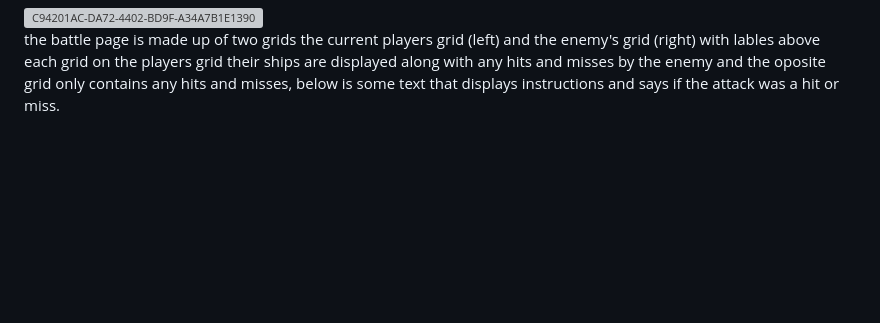
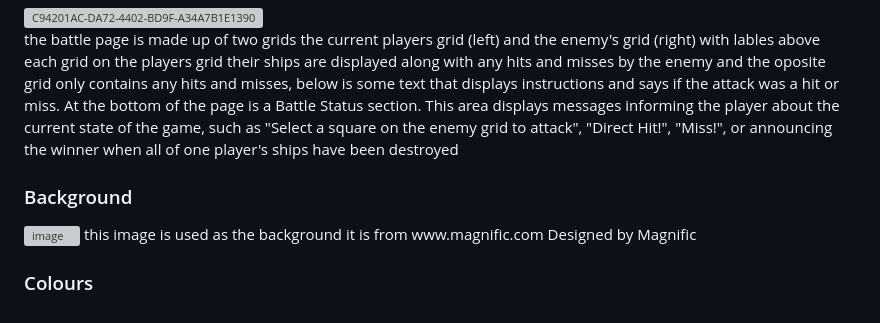
Before and after one commit to ffish54/battle-ship, a Markdown page: README.md, the part around the change. Rendered like a GitHub page; blank space fills up the shorter version; grey boxes are pictures that could not be loaded.

Commit message:
Enhance README with game instructions and design details
Added sections for Battle Status, Background, and Colours to README.

```diff
--- a/README.md
+++ b/README.md
@@ -160,3 +160,11 @@ The swap page is designed to prevent the next player from seeing the previous pl
 <img width="1448" height="1086" alt="C94201AC-DA72-4402-BD9F-A34A7B1E1390" src="https://github.com/user-attachments/assets/69f7e1fb-0d57-408d-b777-5f6ae55b2dc9" />
 
 the battle page is made up of two grids the current players grid (left) and the enemy's grid (right) with lables above each grid on the players grid their ships are displayed along with any hits and misses by the enemy and the oposite grid only contains any hits and misses, below is some text that displays instructions and says if the attack was a hit or miss.
+At the bottom of the page is a Battle Status section. This area displays messages informing the player about the current state of the game, such as "Select a square on the enemy grid to attack", "Direct Hit!", "Miss!", or announcing the winner when all of one player's ships have been destroyed
+
+### Background
+<img width="6000" height="4000" alt="image" src="https://github.com/user-attachments/assets/66b8fb4b-eaff-4835-bff0-f73a86c0ba5f" />
+this image is used as the background it is from www.magnific.com
+Designed by Magnific
+
+### Colours
```
